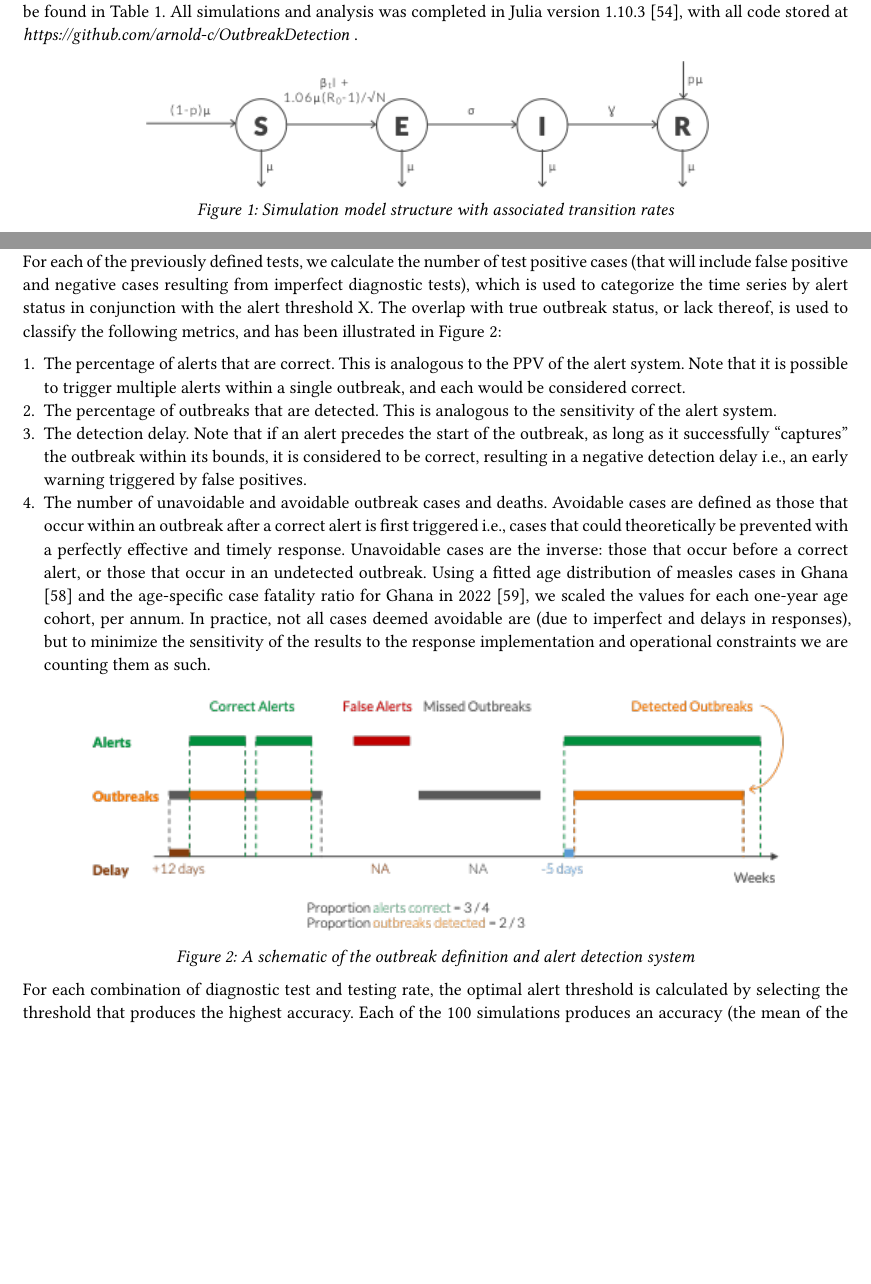
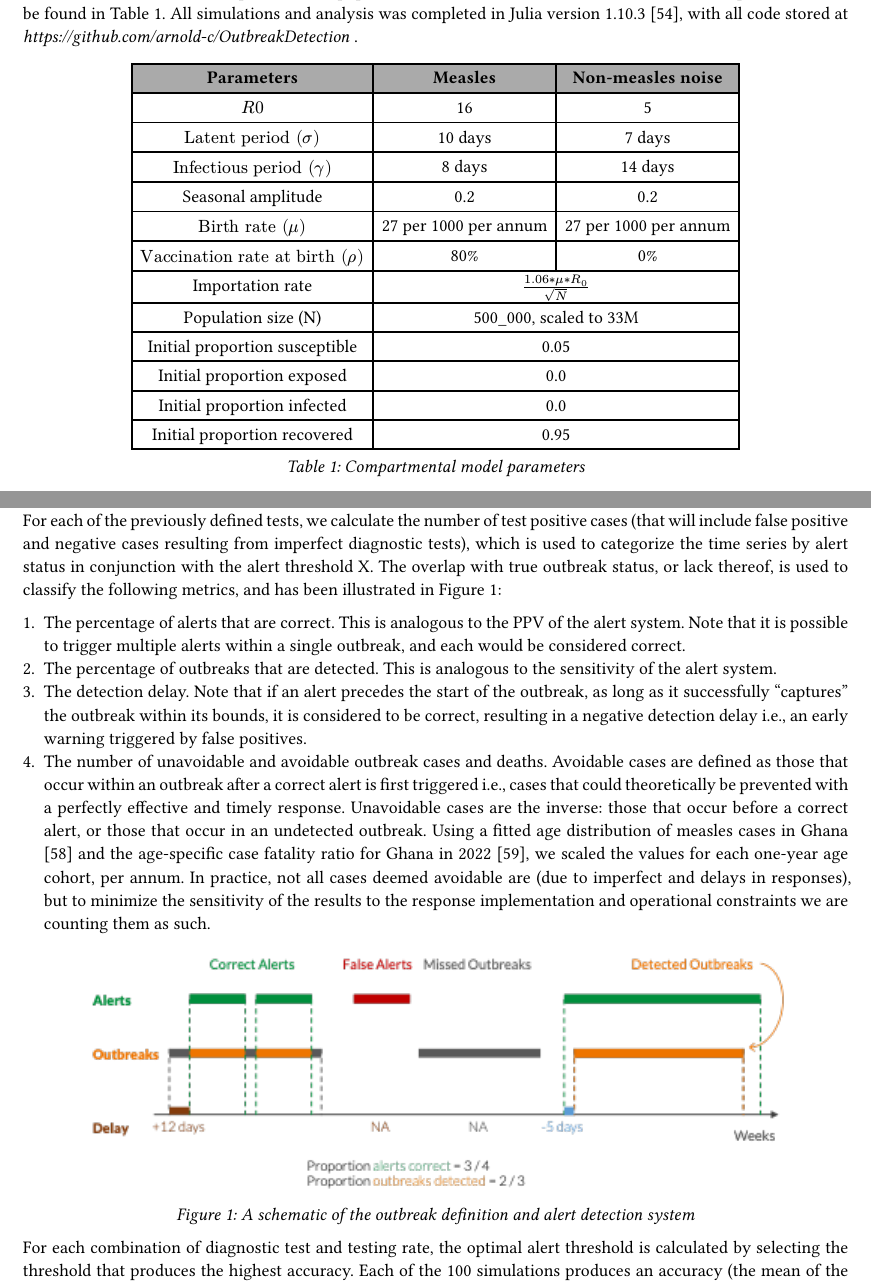
Before and after one commit to arnold-c/OutbreakDetection, a Typst document (manuscript/manuscript.typ): two parts of pages 4 and 6 of 15, joined at a grey line, cut so that both start at the same text, the shorter picture padded with empty space. Compiled offline with Typst 0.15; a missing font is replaced by an installed copy or a similar font.

Commit message:
Clean up model parameters table

```diff
--- a/manuscript/manuscript.typ
+++ b/manuscript/manuscript.typ
@@ -130,27 +132,11 @@ $R#sub[0]$ was set to 16, with a latent period of 10 days and infectious period
+#let import_rate = $(1.06*μ*R_0)/(√(N))$
+#let parameter_labels = ( "Parameters", $R#sub[0]$, $"Latent period ("#sym.sigma")"$, $"Infectious period ("#sym.gamma")"$, "Seasonal amplitude", $"Birth rate ("#sym.mu")"$, $"Vaccination rate at birth ("#sym.rho")"$)
 
 #figure(
-	image("simulation-structure.png", width: 70%),
-	caption: "Simulation model structure with associated transition rates"
-)<figure_simulation-structure>
-
-//_Table 1) Table of compartmental model parameters_
-
-//#let parameters = csv("parameters.csv")
-//#let import_rate = $(1.06*μ*R_0)/(√(N))$
-//#let parameter_labels = ( "Parameters", $R#sub[0]$, $"Latent period ("#sym.sigma")"$, $"Infectious period ("#sym.gamma")"$, "Seasonal amplitude", $"Birth rate ("#sym.mu")"$, $"Vaccination rate at birth ("#sym.rho")"$)
-//
-//#figure(
-//	table(
-//		columns: 3,
-//		..for ((label), (.., measles, nonmeasles)) in parameter_labels.zip(parameters) {
-//			(label, measles, nonmeasles)
-//		},
-//		[Importation rate], table.cell(colspan: 2, align: center, $(1.06*μ*R_0)/(√(N))$),
-//		[Population size (N)], table.cell(colspan: 2, align: center, "500_000, scaled to 33M"),
-//		[Initial proportion susceptible], table.cell(colspan: 2, align: center, "0.05"),
-//		[Initial proportion exposed], table.cell(colspan: 2, align: center, "0.0"),
-//		[Initial proportion infected], table.cell(colspan: 2, align: center, "0.0"),
-//		[Initial proportion recovered], table.cell(colspan: 2, align: center, "0.95"),
-//	),
-//	caption: "Table of compartmental model parameters"
-//)
+	table(
+		columns: 3,
+		..for ((label), (.., measles, nonmeasles)) in parameter_labels.zip(parameters) {
+			(label, measles, nonmeasles)
+		},
+		[Importation rate], table.cell(colspan: 2, align: center, $(1.06*μ*R_0)/(√(N))$),
+		[Population size (N)], table.cell(colspan: 2, align: center, "500_000, scaled to 33M"),
@@ -157,3 +146,7 @@ $R#sub[0]$ was set to 16, with a latent period of 10 days and infectious period
+		[Initial proportion recovered], table.cell(colspan: 2, align: center, "0.95"),
+	),
+	caption: "Compartmental model parameters"
+)<table_model-parameters>
 
 To examine the sensitivity of the detection system to background noise, we layered the measles incidence timeseries with one of four noise time series: Poisson-only noise, or dynamical noise with rubella-like parameters that could be in- or out-of-phase or with independent seasonality to the measles dynamics.
 The total annual incidence of noise in each system was approximately 8 times the average annual measles incidence, with the dynamical noise systems also containing low levels of Poisson noise, reflecting Ghana-like dynamics.
```
Also changed, not shown: manuscript/manuscript.typ (7 more changed lines).
